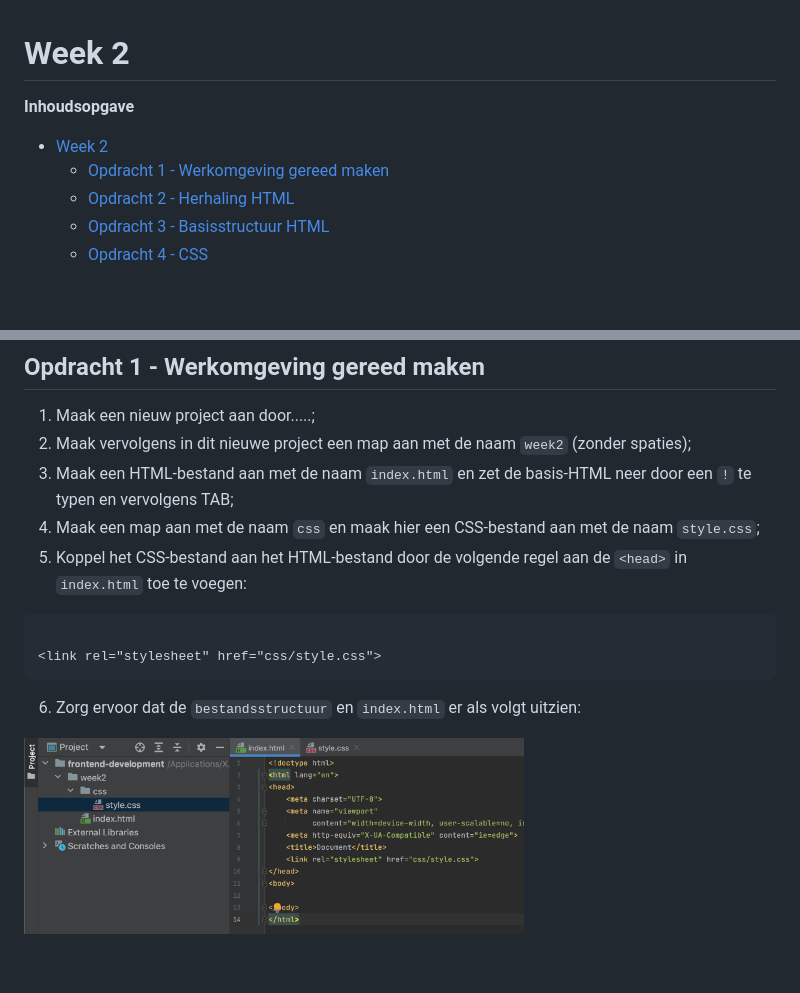
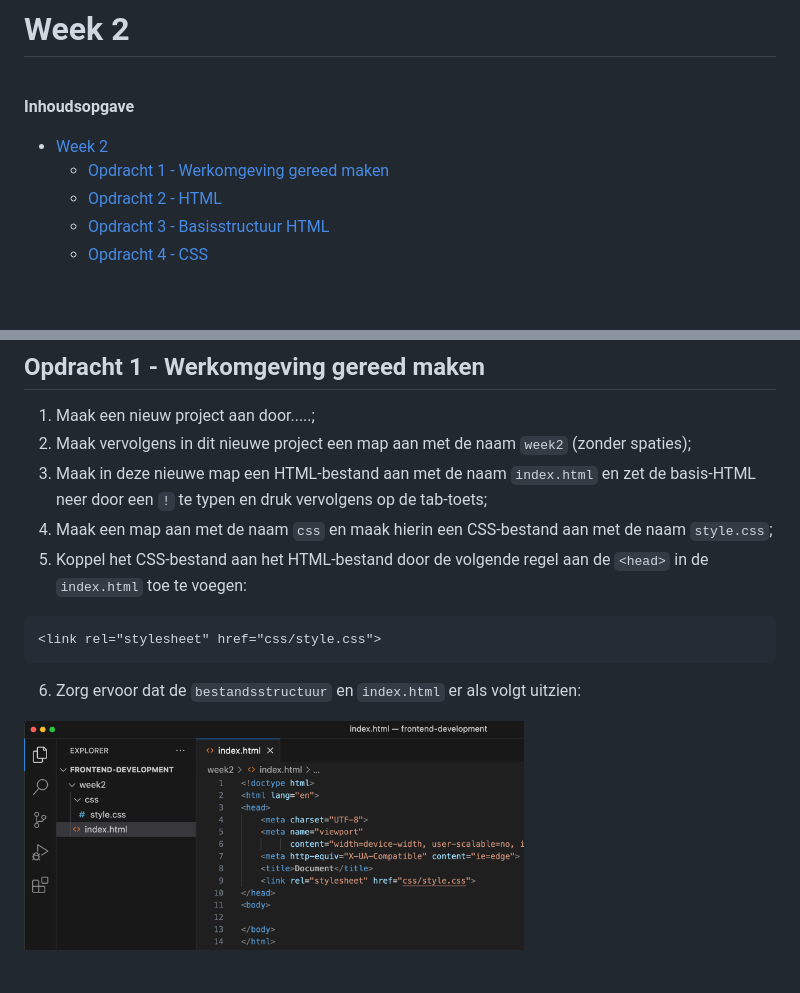
Before and after one commit to HR-CMGT/frontend-2023-2024, a Markdown page: week2/README.md, 2 parts joined by grey strips. Drawn GitHub-style; pictures changed too: week2/images/Opdracht1.png.

Commit message:
Refactoring week2

````diff
--- a/week2/README.md
+++ b/week2/README.md
@@ -2,12 +4,10 @@
 
 **Inhoudsopgave**
 <!-- TOC -->
-
-* [Week 2](#week-2)
-    * [Opdracht 1 - Werkomgeving gereed maken](#opdracht-1---werkomgeving-gereed-maken)
-    * [Opdracht 2 - Herhaling HTML](#opdracht-2---herhaling-html)
-    * [Opdracht 3 - Basisstructuur HTML](#opdracht-3---basisstructuur-html)
-    * [Opdracht 4 - CSS](#opdracht-4---css)
-
+- [Week 2](#week-2)
+  - [Opdracht 1 - Werkomgeving gereed maken](#opdracht-1---werkomgeving-gereed-maken)
+  - [Opdracht 2 - HTML](#opdracht-2---html)
+  - [Opdracht 3 - Basisstructuur HTML](#opdracht-3---basisstructuur-html)
+  - [Opdracht 4 - CSS](#opdracht-4---css)
 <!-- TOC -->
 
@@ -17,12 +18,11 @@
 
 1. Maak een nieuw project aan door.....;
 2. Maak vervolgens in dit nieuwe project een map aan met de naam `week2` (zonder spaties);
-3. Maak een HTML-bestand aan met de naam `index.html` en zet de basis-HTML neer door een `!` te typen en vervolgens TAB;
-4. Maak een map aan met de naam `css` en maak hier een CSS-bestand aan met de naam `style.css`;
-5. Koppel het CSS-bestand aan het HTML-bestand door de volgende regel aan de `<head>` in `index.html` toe te voegen:
+3. Maak in deze nieuwe map een HTML-bestand aan met de naam `index.html` en zet de basis-HTML neer door een `!` te typen en druk vervolgens op de tab-toets;
+4. Maak een map aan met de naam `css` en maak hierin een CSS-bestand aan met de naam `style.css`;
+5. Koppel het CSS-bestand aan het HTML-bestand door de volgende regel aan de `<head>` in de `index.html` toe te voegen:
 
 ```html
-
 <link rel="stylesheet" href="css/style.css">
 ```
 
````
Also changed, not shown: other parts of week2/README.md (+26 -10 lines).
